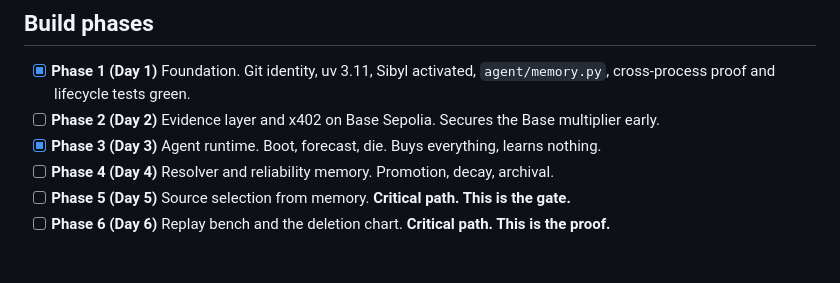
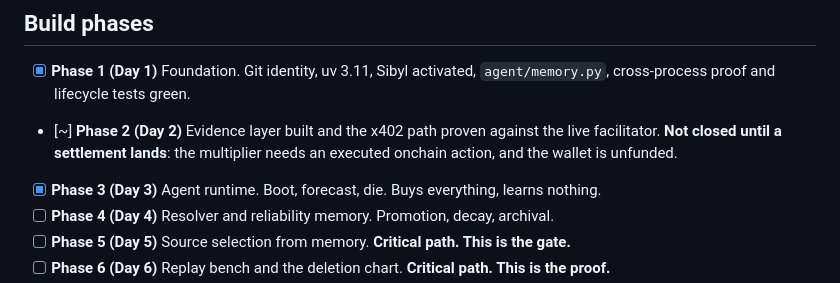
Before and after one commit to neromtoobad/receipts, a Markdown page: CLAUDE.md, the part around the change. Drawn GitHub-style; blank space fills up the shorter version.

Commit message:
docs: mark phase 2 open until a settlement actually lands onchain

```diff
--- a/CLAUDE.md
+++ b/CLAUDE.md
@@ -139,7 +139,7 @@ Promotion: a `(source, domain)` pair enters as HOT state, promotes to a WARM ent
 ## Build phases
 
 - [x] **Phase 1 (Day 1)** Foundation. Git identity, uv 3.11, Sibyl activated, `agent/memory.py`, cross-process proof and lifecycle tests green.
-- [ ] **Phase 2 (Day 2)** Evidence layer and x402 on Base Sepolia. Secures the Base multiplier early.
+- [~] **Phase 2 (Day 2)** Evidence layer built and the x402 path proven against the live facilitator. **Not closed until a settlement lands**: the multiplier needs an executed onchain action, and the wallet is unfunded.
 - [x] **Phase 3 (Day 3)** Agent runtime. Boot, forecast, die. Buys everything, learns nothing.
 - [ ] **Phase 4 (Day 4)** Resolver and reliability memory. Promotion, decay, archival.
 - [ ] **Phase 5 (Day 5)** Source selection from memory. **Critical path. This is the gate.**
```
